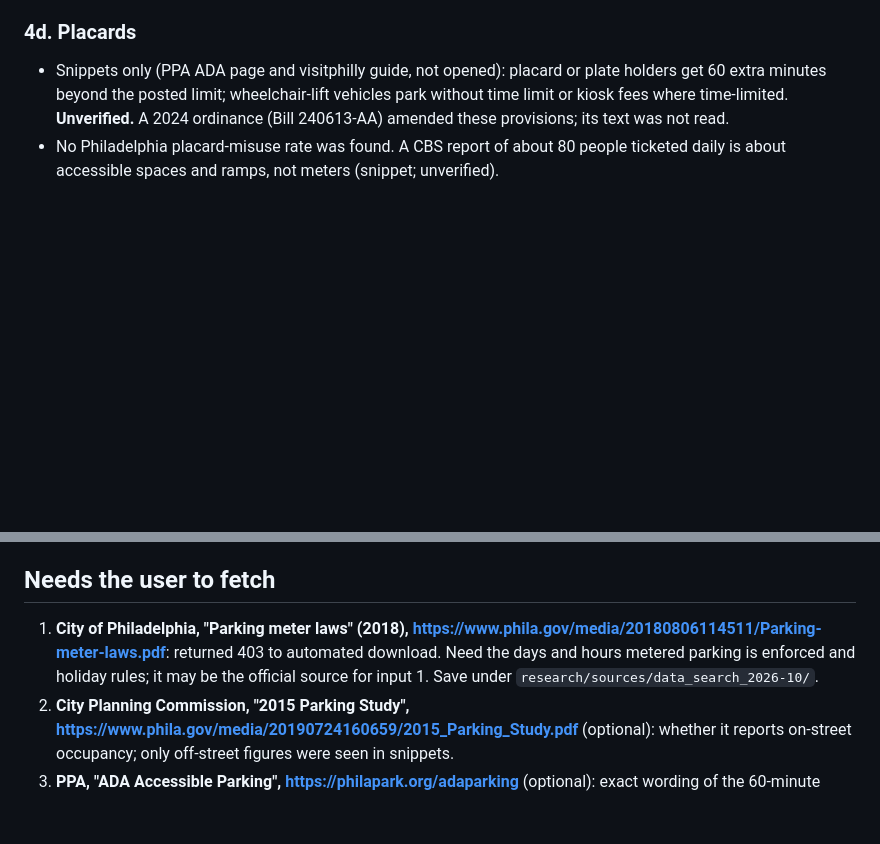
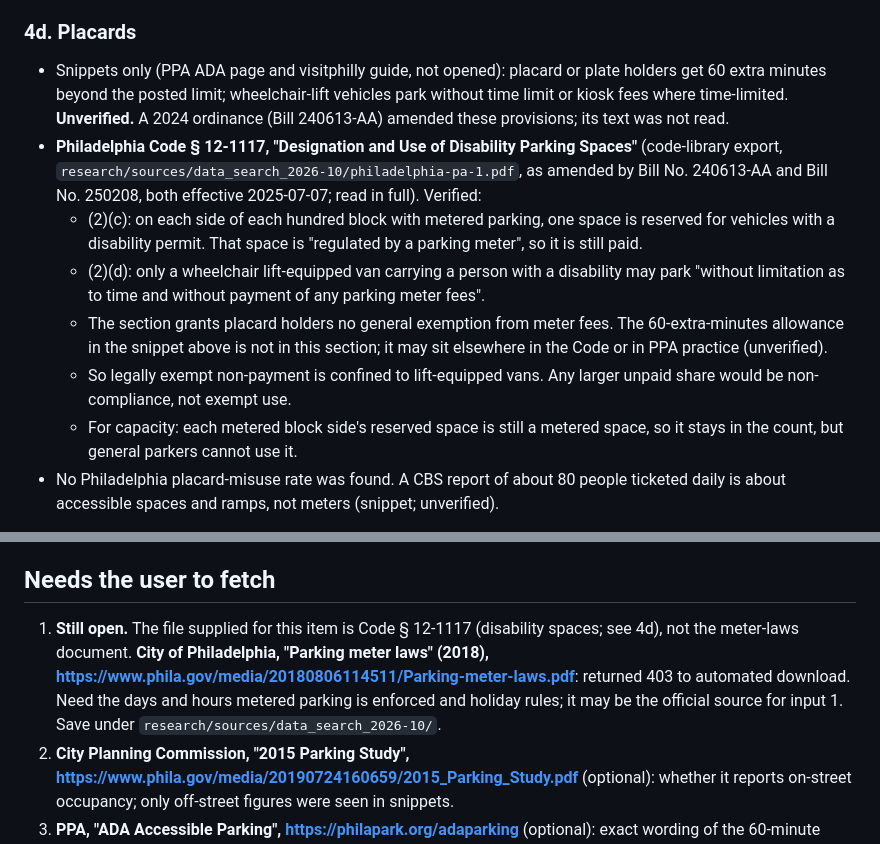
Before and after one commit to Progress-and-Poverty-Institute/philly-parking-benefit-districts, a Markdown page: research/data_search_2026-10-17.md, 2 parts joined by grey strips. GitHub-like rendering; blank space fills up the shorter version.

Commit message:
Research note: Code 12-1117 limits meter-fee exemption to lift-equipped vans
Co-Authored-By: Claude Opus 5.5 <noreply@anthropic.com>

```diff
--- a/research/data_search_2026-10-17.md
+++ b/research/data_search_2026-10-17.md
@@ -73,6 +73,12 @@ Revenue per space: PPA FY2025 $40.8M / 15,406 = $2,648 (the space count is from
 
 ### 4d. Placards
 - Snippets only (PPA ADA page and visitphilly guide, not opened): placard or plate holders get 60 extra minutes beyond the posted limit; wheelchair-lift vehicles park without time limit or kiosk fees where time-limited. **Unverified.** A 2024 ordinance (Bill 240613-AA) amended these provisions; its text was not read.
+- **Philadelphia Code § 12-1117, "Designation and Use of Disability Parking Spaces"** (code-library export, `research/sources/data_search_2026-10/philadelphia-pa-1.pdf`, as amended by Bill No. 240613-AA and Bill No. 250208, both effective 2025-07-07; read in full). Verified:
+  - (2)(c): on each side of each hundred block with metered parking, one space is reserved for vehicles with a disability permit. That space is "regulated by a parking meter", so it is still paid.
+  - (2)(d): only a wheelchair lift-equipped van carrying a person with a disability may park "without limitation as to time and without payment of any parking meter fees".
+  - The section grants placard holders no general exemption from meter fees. The 60-extra-minutes allowance in the snippet above is not in this section; it may sit elsewhere in the Code or in PPA practice (unverified).
+  - So legally exempt non-payment is confined to lift-equipped vans. Any larger unpaid share would be non-compliance, not exempt use.
+  - For capacity: each metered block side's reserved space is still a metered space, so it stays in the count, but general parkers cannot use it.
 - No Philadelphia placard-misuse rate was found. A CBS report of about 80 people ticketed daily is about accessible spaces and ramps, not meters (snippet; unverified).
 
 **Recommendation.** Use the revenue-per-space and fee-line facts as benchmarks; skip placards until RTKL sessions give paid versus unpaid occupancy.
@@ -97,7 +103,7 @@ Revenue per space: PPA FY2025 $40.8M / 15,406 = $2,648 (the space count is from
 SFpark evaluation and SDOT annual parking study (out-of-city context); Planning Commission 2015 and 2021 Center City parking studies (curb text); Old City 2022 PDF; PPA audited financial statements or board materials; PPA ADA page and Bill 240613-AA; the CBS 2025 story on a $4M on-street net-revenue decline attributed to kiosks; the City Traffic Code on meter hours.
 
 ## Needs the user to fetch
-1. **City of Philadelphia, "Parking meter laws" (2018), https://www.phila.gov/media/20180806114511/Parking-meter-laws.pdf**: returned 403 to automated download. Need the days and hours metered parking is enforced and holiday rules; it may be the official source for input 1. Save under `research/sources/data_search_2026-10/`.
+1. **Still open.** The file supplied for this item is Code § 12-1117 (disability spaces; see 4d), not the meter-laws document. **City of Philadelphia, "Parking meter laws" (2018), https://www.phila.gov/media/20180806114511/Parking-meter-laws.pdf**: returned 403 to automated download. Need the days and hours metered parking is enforced and holiday rules; it may be the official source for input 1. Save under `research/sources/data_search_2026-10/`.
 2. **City Planning Commission, "2015 Parking Study", https://www.phila.gov/media/20190724160659/2015_Parking_Study.pdf** (optional): whether it reports on-street occupancy; only off-street figures were seen in snippets.
 3. **PPA, "ADA Accessible Parking", https://philapark.org/adaparking** (optional): exact wording of the 60-minute allowance.
 
```
